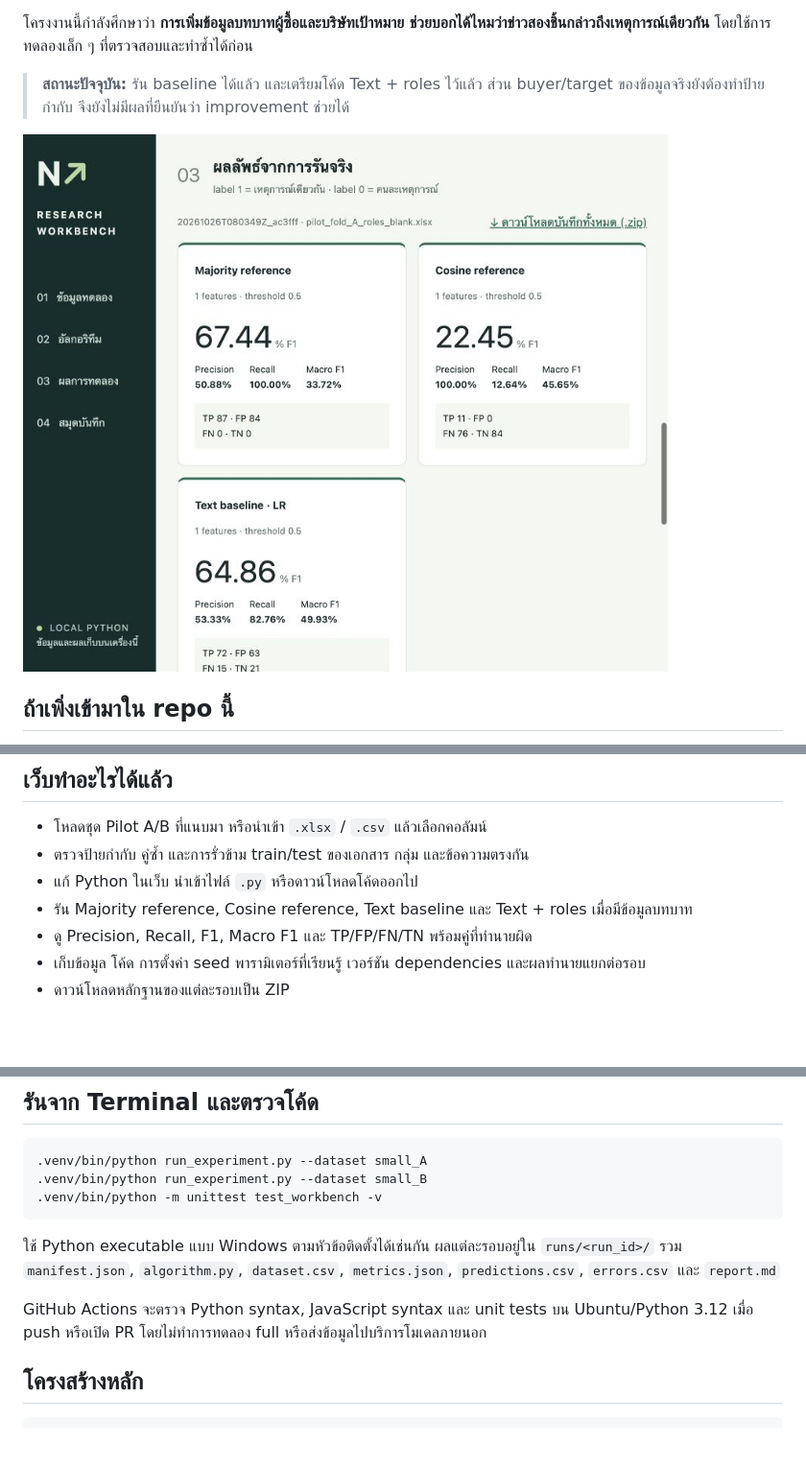
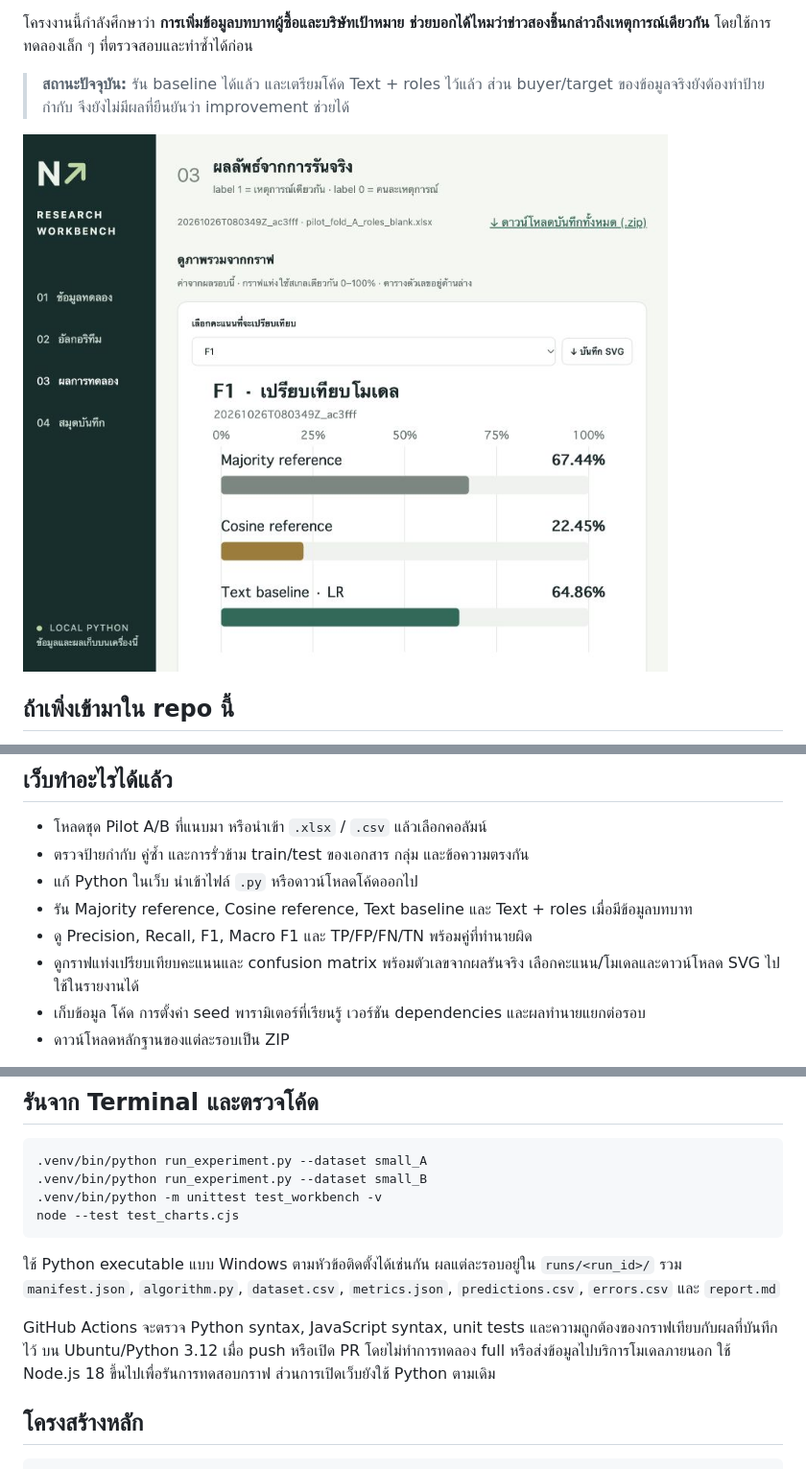
Before and after one commit to Micosz/company-news-nlp-workbench, a Markdown page: README.md, 3 parts joined by grey strips. Shown at 96% size. GitHub-like rendering; pictures changed too: preview-results.png; blank space fills up the shorter version.

````diff
--- a/README.md
+++ b/README.md
@@ -53,6 +53,7 @@ py -3.12 -m venv .venv
 - แก้ Python ในเว็บ นำเข้าไฟล์ `.py` หรือดาวน์โหลดโค้ดออกไป
 - รัน Majority reference, Cosine reference, Text baseline และ Text + roles เมื่อมีข้อมูลบทบาท
 - ดู Precision, Recall, F1, Macro F1 และ TP/FP/FN/TN พร้อมคู่ที่ทำนายผิด
+- ดูกราฟแท่งเปรียบเทียบคะแนนและ confusion matrix พร้อมตัวเลขจากผลรันจริง เลือกคะแนน/โมเดลและดาวน์โหลด SVG ไปใช้ในรายงานได้
 - เก็บข้อมูล โค้ด การตั้งค่า seed พารามิเตอร์ที่เรียนรู้ เวอร์ชัน dependencies และผลทำนายแยกต่อรอบ
 - ดาวน์โหลดหลักฐานของแต่ละรอบเป็น ZIP
 
@@ -109,11 +110,12 @@ Excel เริ่มต้นอยู่ที่ [data/pilot_fold_A_roles_bla
 .venv/bin/python run_experiment.py --dataset small_A
 .venv/bin/python run_experiment.py --dataset small_B
 .venv/bin/python -m unittest test_workbench -v
+node --test test_charts.cjs
 ```
 
 ใช้ Python executable แบบ Windows ตามหัวข้อติดตั้งได้เช่นกัน ผลแต่ละรอบอยู่ใน `runs/<run_id>/` รวม `manifest.json`, `algorithm.py`, `dataset.csv`, `metrics.json`, `predictions.csv`, `errors.csv` และ `report.md`
 
-GitHub Actions จะตรวจ Python syntax, JavaScript syntax และ unit tests บน Ubuntu/Python 3.12 เมื่อ push หรือเปิด PR โดยไม่ทำการทดลอง full หรือส่งข้อมูลไปบริการโมเดลภายนอก
+GitHub Actions จะตรวจ Python syntax, JavaScript syntax, unit tests และความถูกต้องของกราฟเทียบกับผลที่บันทึกไว้ บน Ubuntu/Python 3.12 เมื่อ push หรือเปิด PR โดยไม่ทำการทดลอง full หรือส่งข้อมูลไปบริการโมเดลภายนอก ใช้ Node.js 18 ขึ้นไปเพื่อรันการทดสอบกราฟ ส่วนการเปิดเว็บยังใช้ Python ตามเดิม
 
 ## โครงสร้างหลัก
 
````
Also changed, not shown: CHANGELOG.md (+7 -0 lines), README_TH.md (+11 -0 lines), 2 other files.
